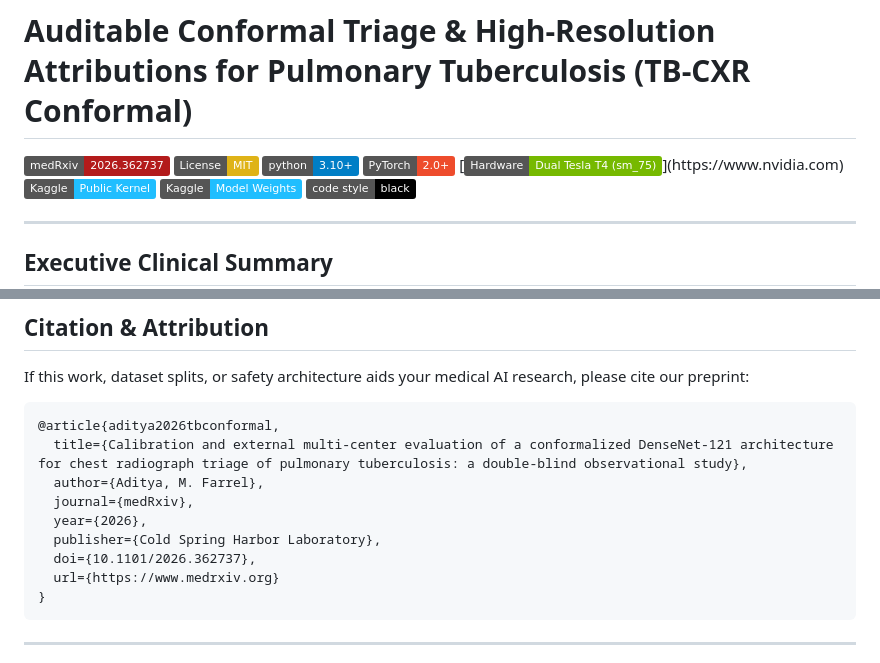
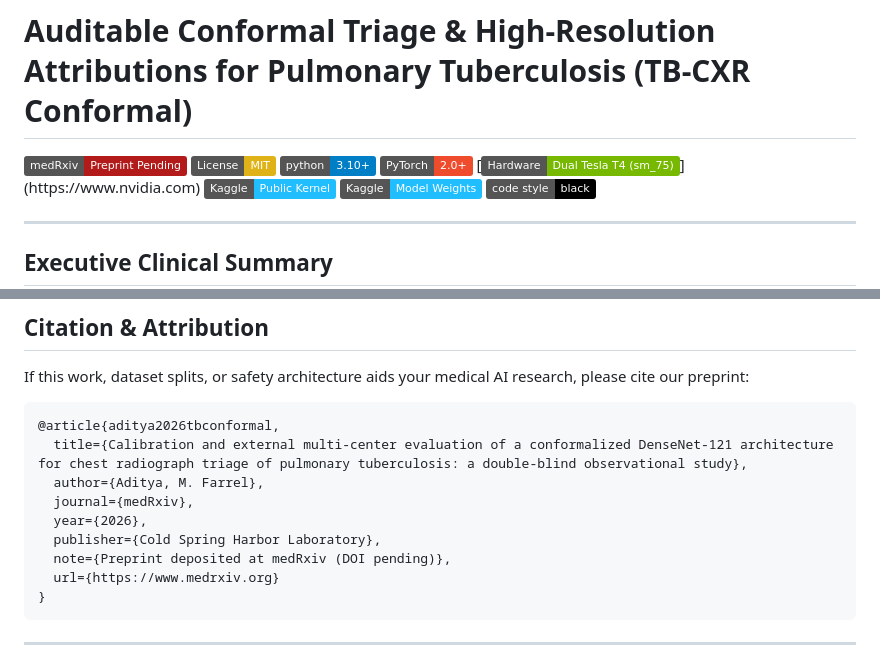
Before and after one commit to SeraKah-1/tb-conformal-triage, a Markdown page: README.md, 2 parts joined by grey strips. Rendered like a GitHub page; badges without logos.

Commit message:
fix(metadata): remove placeholder DOI and set medRxiv shield to pending

````diff
--- a/README.md
+++ b/README.md
@@ -1,6 +1,6 @@
 # Auditable Conformal Triage & High-Resolution Attributions for Pulmonary Tuberculosis (TB-CXR Conformal)
 
-[![Preprint](https://img.shields.io/badge/medRxiv-2026.362737-B31B1B.svg)](https://www.medrxiv.org)
+[![Preprint](https://img.shields.io/badge/medRxiv-Preprint%20Pending-B31B1B.svg)](https://www.medrxiv.org)
 [![License: MIT](https://img.shields.io/badge/License-MIT-yellow.svg)](https://opensource.org/licenses/MIT)
 [![Python 3.10+](https://img.shields.io/badge/python-3.10+-blue.svg)](https://www.python.org/downloads/)
 [![PyTorch 2.0+](https://img.shields.io/badge/PyTorch-2.0+-EE4C2C.svg)](https://pytorch.org/)
@@ -208,7 +208,7 @@ If this work, dataset splits, or safety architecture aids your medical AI resear
   journal={medRxiv},
   year={2026},
   publisher={Cold Spring Harbor Laboratory},
-  doi={10.1101/2026.362737},
+  note={Preprint deposited at medRxiv (DOI pending)},
   url={https://www.medrxiv.org}
 }
 ```
````
